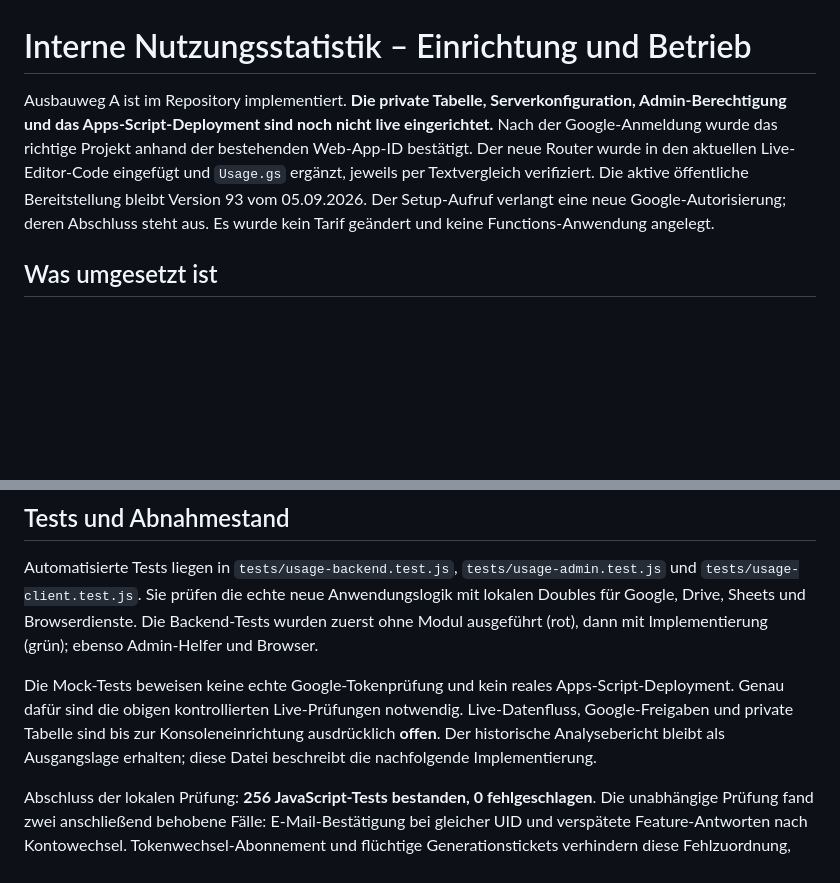
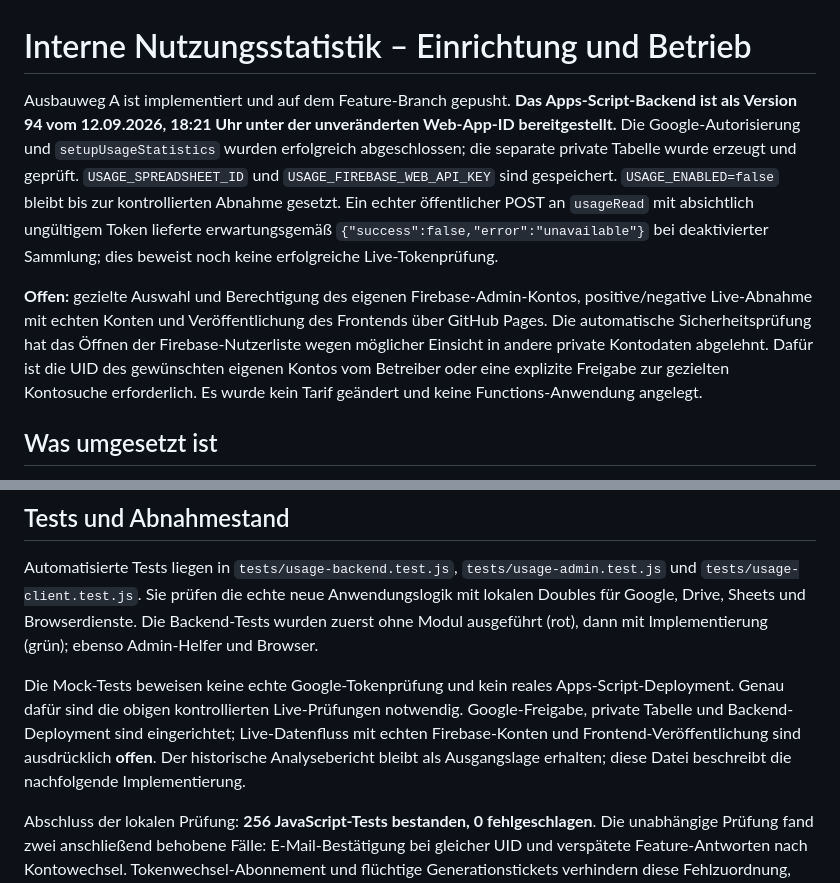
Before and after one commit to beckersabine082-art/wifa-trainer-gruen, a Markdown page: docs/aggregate-usage-setup.md, 2 parts joined by grey strips. Rendered like a GitHub page; blank space fills up the shorter version.

Commit message:
docs: record private statistics backend deployment and remaining admin setup

```diff
--- a/docs/aggregate-usage-setup.md
+++ b/docs/aggregate-usage-setup.md
@@ -1,6 +1,8 @@
 # Interne Nutzungsstatistik – Einrichtung und Betrieb
 
-Ausbauweg A ist im Repository implementiert. **Die private Tabelle, Serverkonfiguration, Admin-Berechtigung und das Apps-Script-Deployment sind noch nicht live eingerichtet.** Nach der Google-Anmeldung wurde das richtige Projekt anhand der bestehenden Web-App-ID bestätigt. Der neue Router wurde in den aktuellen Live-Editor-Code eingefügt und `Usage.gs` ergänzt, jeweils per Textvergleich verifiziert. Die aktive öffentliche Bereitstellung bleibt Version 93 vom 05.09.2026. Der Setup-Aufruf verlangt eine neue Google-Autorisierung; deren Abschluss steht aus. Es wurde kein Tarif geändert und keine Functions-Anwendung angelegt.
+Ausbauweg A ist implementiert und auf dem Feature-Branch gepusht. **Das Apps-Script-Backend ist als Version 94 vom 12.09.2026, 18:21 Uhr unter der unveränderten Web-App-ID bereitgestellt.** Die Google-Autorisierung und `setupUsageStatistics` wurden erfolgreich abgeschlossen; die separate private Tabelle wurde erzeugt und geprüft. `USAGE_SPREADSHEET_ID` und `USAGE_FIREBASE_WEB_API_KEY` sind gespeichert. `USAGE_ENABLED=false` bleibt bis zur kontrollierten Abnahme gesetzt. Ein echter öffentlicher POST an `usageRead` mit absichtlich ungültigem Token lieferte erwartungsgemäß `{"success":false,"error":"unavailable"}` bei deaktivierter Sammlung; dies beweist noch keine erfolgreiche Live-Tokenprüfung.
+
+**Offen:** gezielte Auswahl und Berechtigung des eigenen Firebase-Admin-Kontos, positive/negative Live-Abnahme mit echten Konten und Veröffentlichung des Frontends über GitHub Pages. Die automatische Sicherheitsprüfung hat das Öffnen der Firebase-Nutzerliste wegen möglicher Einsicht in andere private Kontodaten abgelehnt. Dafür ist die UID des gewünschten eigenen Kontos vom Betreiber oder eine explizite Freigabe zur gezielten Kontosuche erforderlich. Es wurde kein Tarif geändert und keine Functions-Anwendung angelegt.
 
 ## Was umgesetzt ist
 
@@ -104,7 +106,7 @@ Firestore-Regeln bleiben unverändert: unbekannte Pfade sind gesperrt. Die Stati
 
 Automatisierte Tests liegen in `tests/usage-backend.test.js`, `tests/usage-admin.test.js` und `tests/usage-client.test.js`. Sie prüfen die echte neue Anwendungslogik mit lokalen Doubles für Google, Drive, Sheets und Browserdienste. Die Backend-Tests wurden zuerst ohne Modul ausgeführt (rot), dann mit Implementierung (grün); ebenso Admin-Helfer und Browser.
 
-Die Mock-Tests beweisen keine echte Google-Tokenprüfung und kein reales Apps-Script-Deployment. Genau dafür sind die obigen kontrollierten Live-Prüfungen notwendig. Live-Datenfluss, Google-Freigaben und private Tabelle sind bis zur Konsoleneinrichtung ausdrücklich **offen**. Der historische Analysebericht bleibt als Ausgangslage erhalten; diese Datei beschreibt die nachfolgende Implementierung.
+Die Mock-Tests beweisen keine echte Google-Tokenprüfung und kein reales Apps-Script-Deployment. Genau dafür sind die obigen kontrollierten Live-Prüfungen notwendig. Google-Freigabe, private Tabelle und Backend-Deployment sind eingerichtet; Live-Datenfluss mit echten Firebase-Konten und Frontend-Veröffentlichung sind ausdrücklich **offen**. Der historische Analysebericht bleibt als Ausgangslage erhalten; diese Datei beschreibt die nachfolgende Implementierung.
 
 Abschluss der lokalen Prüfung: **256 JavaScript-Tests bestanden, 0 fehlgeschlagen**. Die unabhängige Prüfung fand zwei anschließend behobene Fälle: E-Mail-Bestätigung bei gleicher UID und verspätete Feature-Antworten nach Kontowechsel. Tokenwechsel-Abonnement und flüchtige Generationstickets verhindern diese Fehlzuordnung, ohne Kennungen zu speichern. Der sichtbare Setup-Einstieg ist zusätzlich gegen fremde Google-Konten getestet. GA-Dateien und Firestore-Regeln sind im Diff unverändert.
 
```
Also changed, not shown: 1 other file.
